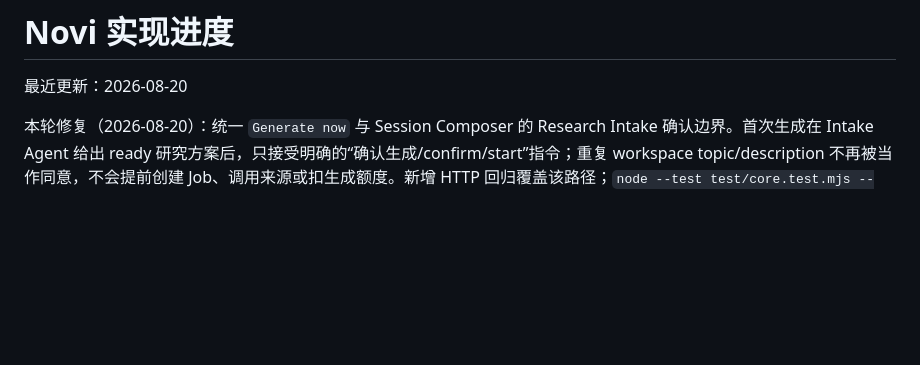
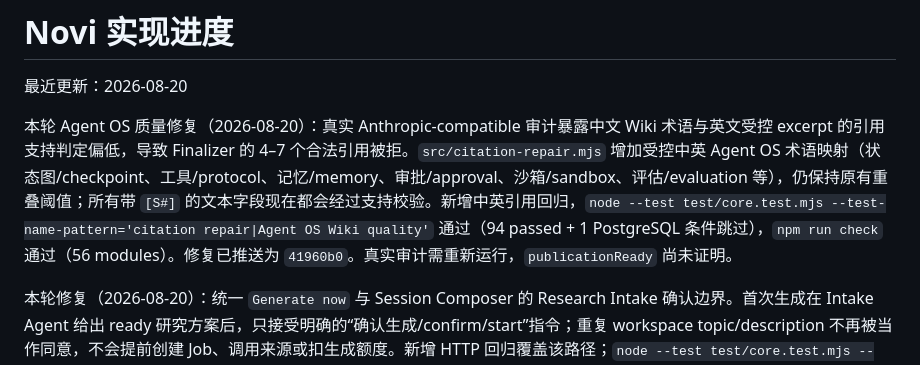
Before and after one commit to SpaceX-mit/Novi, a Markdown page: docs/IMPLEMENTATION_PROGRESS.md, the part around the change. Rendered like a GitHub page; blank space fills up the shorter version.

Commit message:
docs: record bilingual citation audit fix

```diff
--- a/docs/IMPLEMENTATION_PROGRESS.md
+++ b/docs/IMPLEMENTATION_PROGRESS.md
@@ -1,6 +1,8 @@
 # Novi 实现进度
 
 最近更新：2026-08-20
+
+本轮 Agent OS 质量修复（2026-08-20）：真实 Anthropic-compatible 审计暴露中文 Wiki 术语与英文受控 excerpt 的引用支持判定偏低，导致 Finalizer 的 4–7 个合法引用被拒。`src/citation-repair.mjs` 增加受控中英 Agent OS 术语映射（状态图/checkpoint、工具/protocol、记忆/memory、审批/approval、沙箱/sandbox、评估/evaluation 等），仍保持原有重叠阈值；所有带 `[S#]` 的文本字段现在都会经过支持校验。新增中英引用回归，`node --test test/core.test.mjs --test-name-pattern='citation repair|Agent OS Wiki quality'` 通过（94 passed + 1 PostgreSQL 条件跳过），`npm run check` 通过（56 modules）。修复已推送为 `41960b0`。真实审计需重新运行，`publicationReady` 尚未证明。
 
 本轮修复（2026-08-20）：统一 `Generate now` 与 Session Composer 的 Research Intake 确认边界。首次生成在 Intake Agent 给出 ready 研究方案后，只接受明确的“确认生成/confirm/start”指令；重复 workspace topic/description 不再被当作同意，不会提前创建 Job、调用来源或扣生成额度。新增 HTTP 回归覆盖该路径；`node --test test/core.test.mjs --test-name-pattern='Research Intake|Agent conversation turns require'` 通过（93 passed + 1 PostgreSQL 条件跳过）。
 
```
